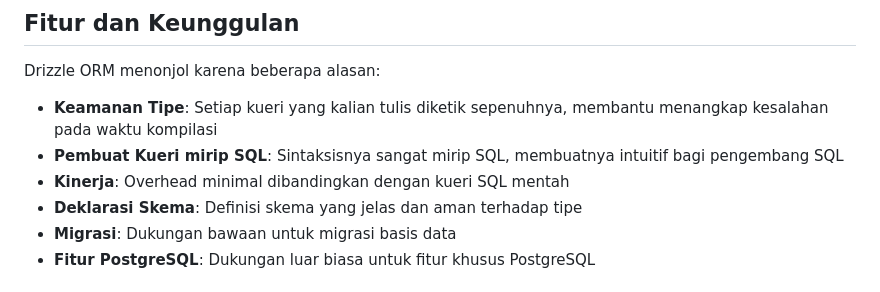
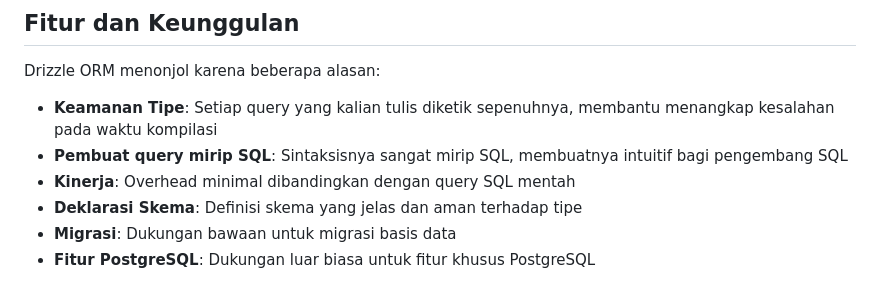
Before and after one commit to harilesmana/Week5-Backend-Advance-Concept, a Markdown page: study_material/drizzle-orm.md, the part around the change. Drawn GitHub-style.

```diff
--- a/study_material/drizzle-orm.md
+++ b/study_material/drizzle-orm.md
@@ -11,9 +11,9 @@ Drizzle menyediakan API yang cukup intuitif dan tidak memerlukan banyak boilerpl
 ## Fitur dan Keunggulan
 Drizzle ORM menonjol karena beberapa alasan:
 
-- **Keamanan Tipe**: Setiap kueri yang kalian tulis diketik sepenuhnya, membantu menangkap kesalahan pada waktu kompilasi
-- **Pembuat Kueri mirip SQL**: Sintaksisnya sangat mirip SQL, membuatnya intuitif bagi pengembang SQL
-- **Kinerja**: Overhead minimal dibandingkan dengan kueri SQL mentah
+- **Keamanan Tipe**: Setiap query yang kalian tulis diketik sepenuhnya, membantu menangkap kesalahan pada waktu kompilasi
+- **Pembuat query mirip SQL**: Sintaksisnya sangat mirip SQL, membuatnya intuitif bagi pengembang SQL
+- **Kinerja**: Overhead minimal dibandingkan dengan query SQL mentah
 - **Deklarasi Skema**: Definisi skema yang jelas dan aman terhadap tipe
 - **Migrasi**: Dukungan bawaan untuk migrasi basis data
 - **Fitur PostgreSQL**: Dukungan luar biasa untuk fitur khusus PostgreSQL
```
